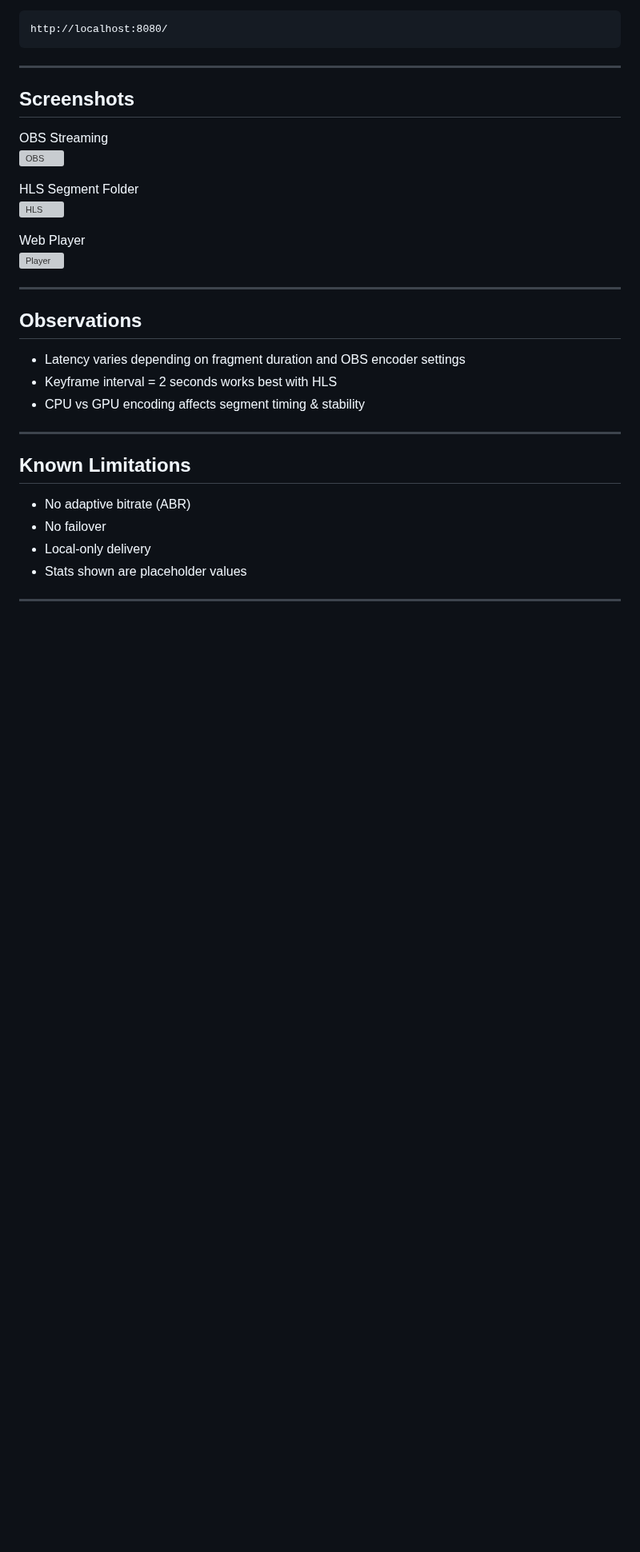
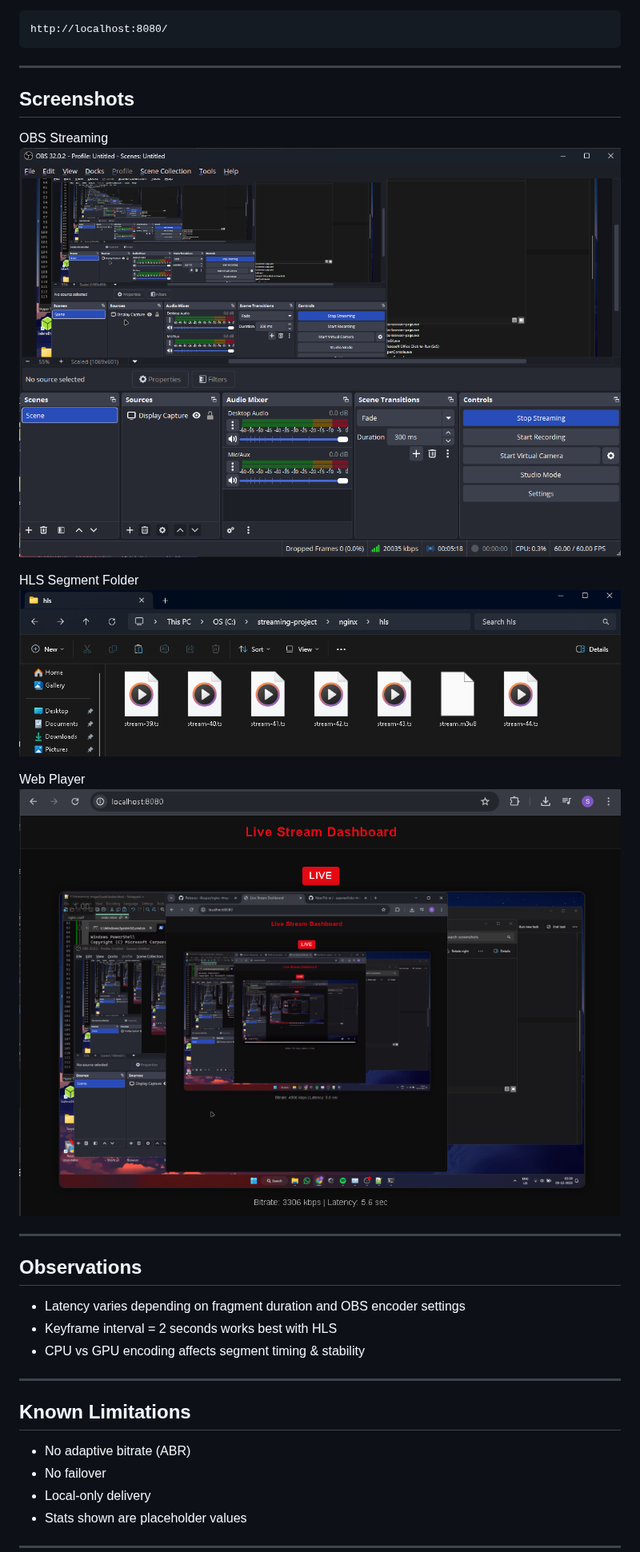
Before and after one commit to asperavl/obs-rtmp-hls-pipeline, a Markdown page: README.md, the part around the change. Shown at 80% size. Drawn GitHub-style; blank space fills up the shorter version; grey boxes are pictures that could not be loaded.

Commit message:
Fix screenshot links in README.md
Updated screenshot file paths to include .png extension.

```diff
--- a/README.md
+++ b/README.md
@@ -148,13 +148,13 @@ Go to:
 ## Screenshots
 
 OBS Streaming
-![OBS](./screenshots/OBS-streaming-panel)
+![OBS](./screenshots/OBS-streaming-panel.png)
 
 HLS Segment Folder
-![HLS](./screenshots/HLS-folder-with-segments)
+![HLS](./screenshots/HLS-folder-with-segments.png)
 
 Web Player
-![Player](./screenshots/web-player-showing-live-video)
+![Player](./screenshots/web-player-showing-live-video.png)
 
 ---
 
```
